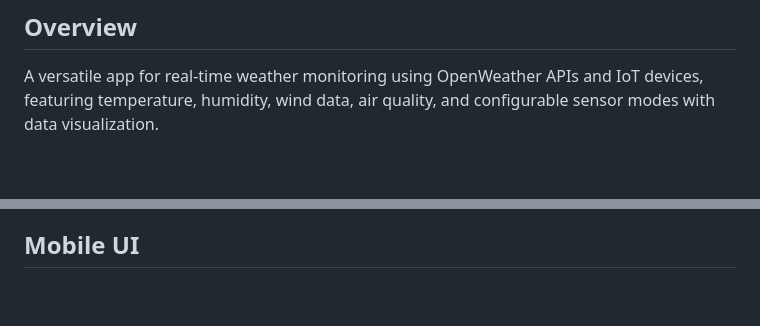
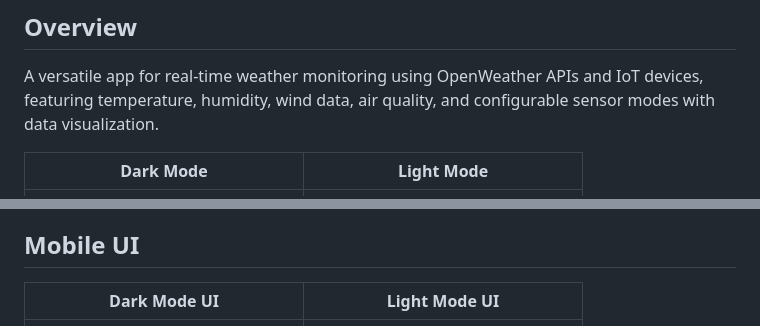
Before and after one commit to TharushaDinujaya/Temperature-Monitor-App, a Markdown page: README.md, 2 parts joined by grey strips. Drawn GitHub-style; blank space fills up the shorter version.

```diff
--- a/README.md
+++ b/README.md
@@ -4,5 +4,6 @@
 
 A versatile app for real-time weather monitoring using OpenWeather APIs and IoT devices, featuring temperature, humidity, wind data, air quality, and configurable sensor modes with data visualization.
 
+|Dark Mode|Light Mode|
 |------------------------|------------------------|
 |![Dark](https://github.com/TharushaDinujaya/Temperature-Monitor-App/blob/main/Docs/UI/loading_dark.png)|![Light](https://github.com/TharushaDinujaya/Temperature-Monitor-App/blob/main/Docs/UI/loading_light.png)|
@@ -170,6 +171,7 @@ For remote monitoring, navigate to the development tab to select sensors and con
 
 ## Mobile UI
 
+|Dark Mode UI|Light Mode UI|
 |------------------------|------------------------|
 |![Dark](https://github.com/TharushaDinujaya/Temperature-Monitor-App/blob/main/Docs/UI/loading_dark.png)|![Light](https://github.com/TharushaDinujaya/Temperature-Monitor-App/blob/main/Docs/UI/loading_light.png)|
 |![Dark](https://github.com/TharushaDinujaya/Temperature-Monitor-App/blob/main/Docs/UI/main_1_dark.png)|![Light](https://github.com/TharushaDinujaya/Temperature-Monitor-App/blob/main/Docs/UI/main_1_light.png)|
```
Also changed, not shown: other parts of README.md (+1 -1 lines).
